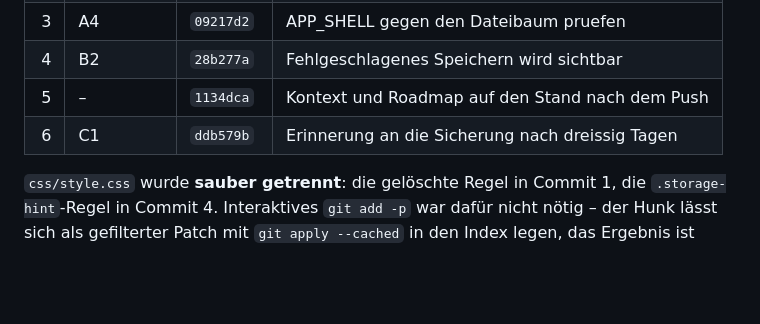
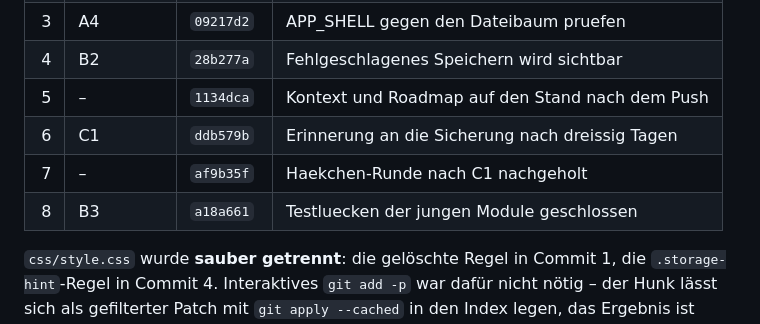
Before and after one commit to DerTimsIstDa/Laufapp, a Markdown page: ROADMAP.md, the part around the change. Rendered like a GitHub page; blank space fills up the shorter version.

```diff
--- a/ROADMAP.md
+++ b/ROADMAP.md
@@ -514,6 +514,8 @@ Ein Punkt = ein Commit (§6, Regel 1). So sind sie gefallen:
 | 4 | B2 | `28b277a` | Fehlgeschlagenes Speichern wird sichtbar |
 | 5 | – | `1134dca` | Kontext und Roadmap auf den Stand nach dem Push |
 | 6 | C1 | `ddb579b` | Erinnerung an die Sicherung nach dreissig Tagen |
+| 7 | – | `af9b35f` | Haekchen-Runde nach C1 nachgeholt |
+| 8 | B3 | `a18a661` | Testluecken der jungen Module geschlossen |
 
 `css/style.css` wurde **sauber getrennt**: die gelöschte Regel in Commit 1,
 die `.storage-hint`-Regel in Commit 4. Interaktives `git add -p` war dafür
```
Also changed, not shown: KONTEXT.md (+11 -8 lines).
